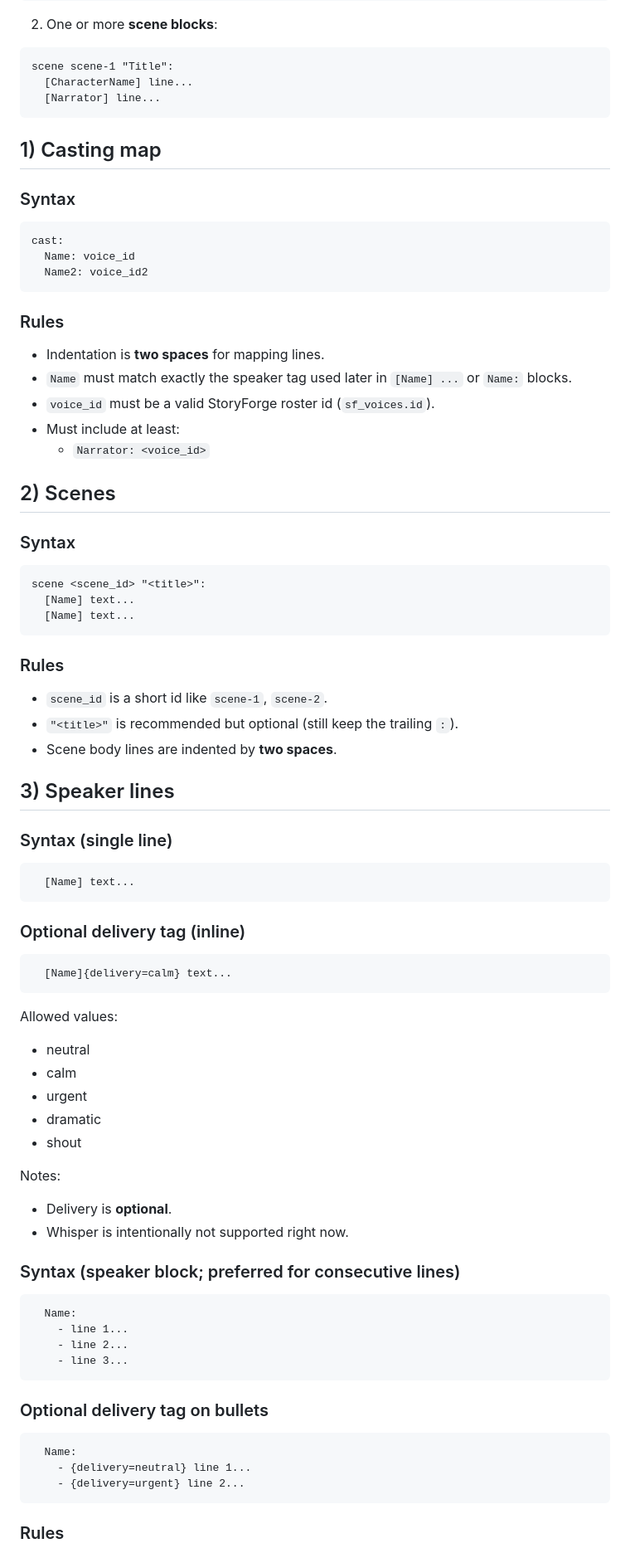
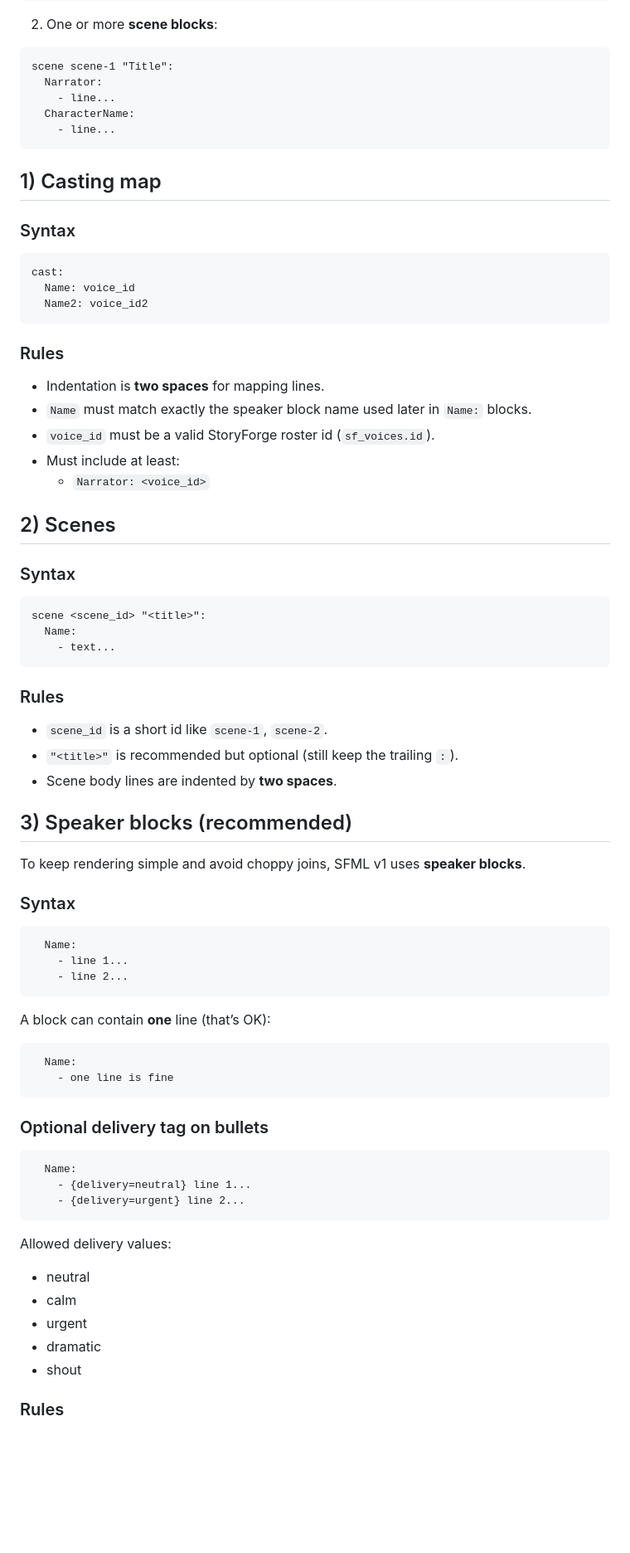
Before and after one commit to I0Q/storyforge, a Markdown page: docs/sfml.md, the part around one of its changes. Shown at 83% size. GitHub-like rendering; blank space fills up the shorter version.

Commit message:
sfml: tighten intro; remove whisper mention; simplify to speaker-block-only docs

````diff
--- a/docs/sfml.md
+++ b/docs/sfml.md
@@ -29,8 +29,10 @@ cast:
 
 ```text
 scene scene-1 "Title":
-  [CharacterName] line...
-  [Narrator] line...
+  Narrator:
+    - line...
+  CharacterName:
+    - line...
 ```
 
 ## 1) Casting map
@@ -44,7 +46,7 @@ cast:
 
 ### Rules
 - Indentation is **two spaces** for mapping lines.
-- `Name` must match exactly the speaker tag used later in `[Name] ...` or `Name:` blocks.
+- `Name` must match exactly the speaker block name used later in `Name:` blocks.
 - `voice_id` must be a valid StoryForge roster id (`sf_voices.id`).
 - Must include at least:
   - `Narrator: <voice_id>`
@@ -54,8 +56,8 @@ cast:
 ### Syntax
 ```text
 scene <scene_id> "<title>":
-  [Name] text...
-  [Name] text...
+  Name:
+    - text...
 ```
 
 ### Rules
@@ -63,35 +65,21 @@ scene <scene_id> "<title>":
 - `"<title>"` is recommended but optional (still keep the trailing `:`).
 - Scene body lines are indented by **two spaces**.
 
-## 3) Speaker lines
+## 3) Speaker blocks (recommended)
 
-### Syntax (single line)
-```text
-  [Name] text...
-```
+To keep rendering simple and avoid choppy joins, SFML v1 uses **speaker blocks**.
 
-### Optional delivery tag (inline)
-```text
-  [Name]{delivery=calm} text...
-```
-
-Allowed values:
-- neutral
-- calm
-- urgent
-- dramatic
-- shout
-
-Notes:
-- Delivery is **optional**.
-- Whisper is intentionally not supported right now.
-
-### Syntax (speaker block; preferred for consecutive lines)
+### Syntax
 ```text
   Name:
     - line 1...
     - line 2...
-    - line 3...
+```
+
+A block can contain **one** line (that’s OK):
+```text
+  Name:
+    - one line is fine
 ```
 
 ### Optional delivery tag on bullets
@@ -101,4 +89,11 @@ Notes:
     - {delivery=urgent} line 2...
 ```
 
+Allowed delivery values:
+- neutral
+- calm
+- urgent
+- dramatic
+- shout
+
 ### Rules
````
Also changed, not shown: other parts of docs/sfml.md (+2 -4 lines).
